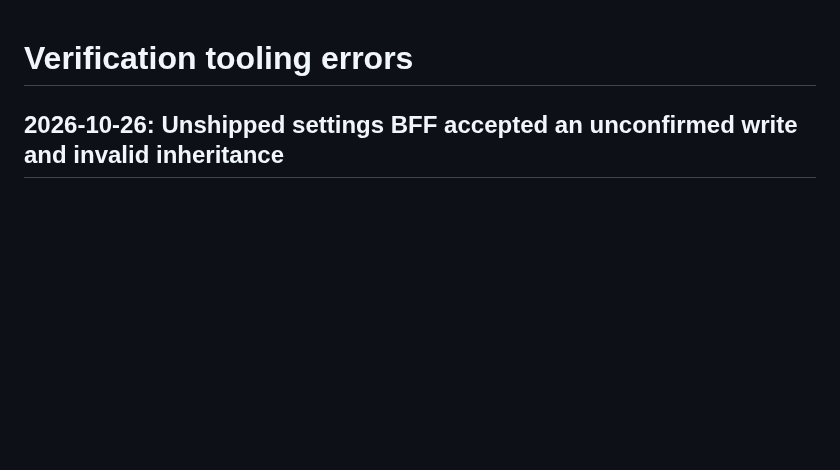
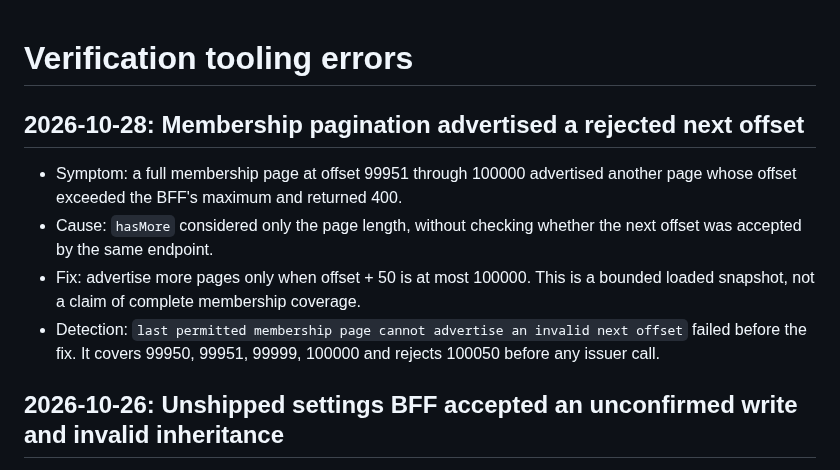
Before and after one commit to sayomiyori/NexusCore, a Markdown page: docs/ERRORS.md, the part around the change. Rendered like a GitHub page; blank space fills up the shorter version.

```diff
--- a/docs/ERRORS.md
+++ b/docs/ERRORS.md
@@ -1,4 +1,16 @@
 # Verification tooling errors
+
+## 2026-10-28: Membership pagination advertised a rejected next offset
+
+- Symptom: a full membership page at offset 99951 through 100000 advertised
+  another page whose offset exceeded the BFF's maximum and returned 400.
+- Cause: `hasMore` considered only the page length, without checking whether
+  the next offset was accepted by the same endpoint.
+- Fix: advertise more pages only when offset + 50 is at most 100000. This is
+  a bounded loaded snapshot, not a claim of complete membership coverage.
+- Detection: `last permitted membership page cannot advertise an invalid next
+  offset` failed before the fix. It covers 99950, 99951, 99999, 100000 and rejects
+  100050 before any issuer call.
 
 ## 2026-10-26: Unshipped settings BFF accepted an unconfirmed write and invalid inheritance
 
```
Also changed, not shown: dashboard/README.md (+7 -0 lines), docs/dashboard-organizations-2026-10-28.md (added, +117 -0 lines), specs/dashboard-tenants.md (+10 -0 lines), docs/images/dashboard-organizations-2026-10-28.png (added), docs/images/dashboard-organizations-mobile-2026-10-28.png (added), 3 other files.
